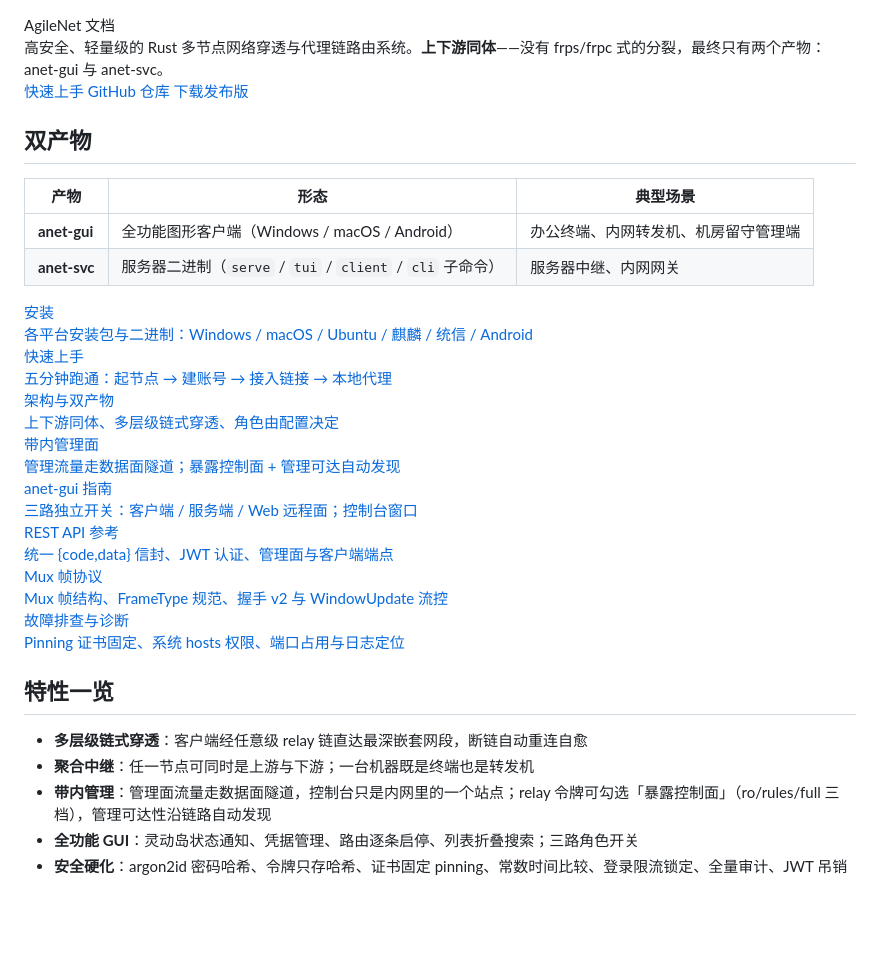
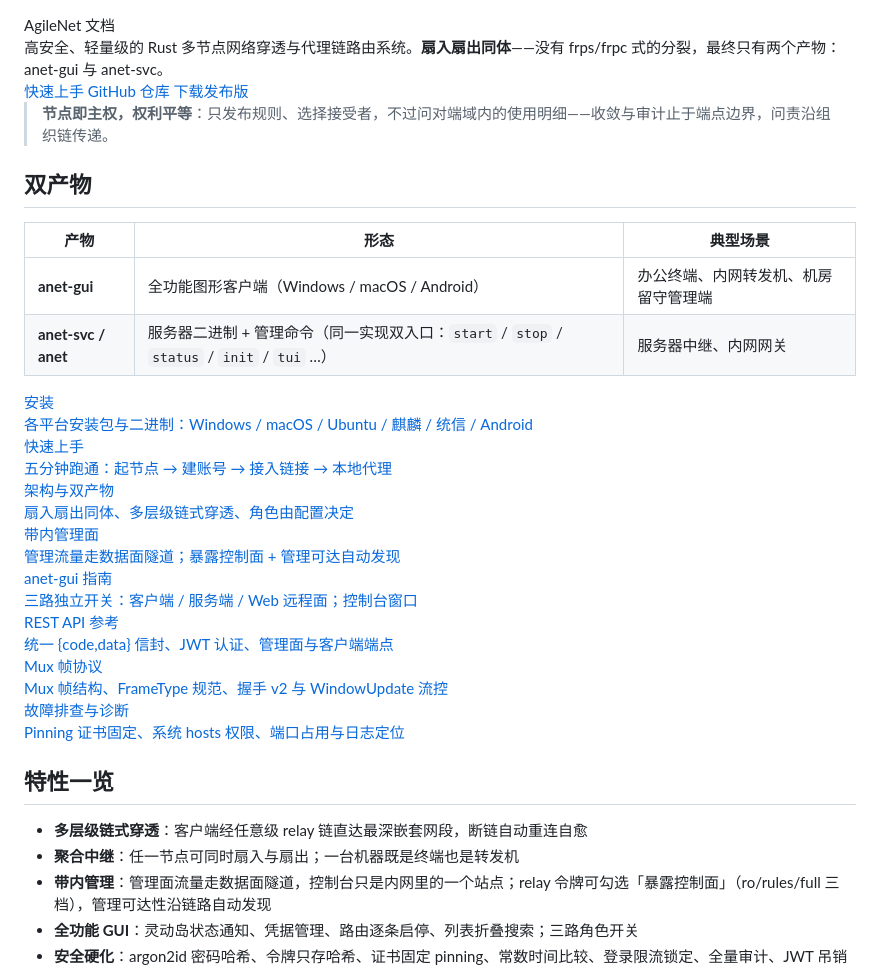
Before and after one commit to icen-ai/agile-net, a Markdown page: wiki/content/index.md, the part around the change. Drawn GitHub-style; blank space fills up the shorter version.

```diff
--- a/wiki/content/index.md
+++ b/wiki/content/index.md
@@ -1,6 +1,6 @@
 <div class="hero">
   <div class="hero-title">AgileNet 文档</div>
-  <div class="hero-sub">高安全、轻量级的 Rust 多节点网络穿透与代理链路由系统。<b>上下游同体</b>——没有 frps/frpc 式的分裂，最终只有两个产物：anet-gui 与 anet-svc。</div>
+  <div class="hero-sub">高安全、轻量级的 Rust 多节点网络穿透与代理链路由系统。<b>扇入扇出同体</b>——没有 frps/frpc 式的分裂，最终只有两个产物：anet-gui 与 anet-svc。</div>
   <div class="hero-actions">
     <a class="btn btn-primary" href="#/getting-started/quickstart">快速上手</a>
     <a class="btn btn-ghost" href="https://github.com/icen-ai/agile-net">GitHub 仓库</a>
@@ -8,12 +8,14 @@
   </div>
 </div>
 
+> **节点即主权，权利平等**：只发布规则、选择接受者，不过问对端域内的使用明细——收敛与审计止于端点边界，问责沿组织链传递。
+
 ## 双产物
 
 | 产物 | 形态 | 典型场景 |
 | --- | --- | --- |
 | **anet-gui** | 全功能图形客户端（Windows / macOS / Android） | 办公终端、内网转发机、机房留守管理端 |
-| **anet-svc** | 服务器二进制（`serve` / `tui` / `client` / `cli` 子命令） | 服务器中继、内网网关 |
+| **anet-svc / anet** | 服务器二进制 + 管理命令（同一实现双入口：`start` / `stop` / `status` / `init` / `tui` …） | 服务器中继、内网网关 |
 
 <div class="card-grid">
   <a class="card-link" href="#/getting-started/installation">
@@ -26,7 +28,7 @@
   </a>
   <a class="card-link" href="#/concepts/architecture">
     <div class="cl-title"><i data-ic="network" data-sz="15"></i>架构与双产物</div>
-    <div class="cl-desc">上下游同体、多层级链式穿透、角色由配置决定</div>
+    <div class="cl-desc">扇入扇出同体、多层级链式穿透、角色由配置决定</div>
   </a>
   <a class="card-link" href="#/concepts/management-plane">
     <div class="cl-title"><i data-ic="monitor" data-sz="15"></i>带内管理面</div>
@@ -53,7 +55,7 @@
 ## 特性一览
 
 - **多层级链式穿透**：客户端经任意级 relay 链直达最深嵌套网段，断链自动重连自愈
-- **聚合中继**：任一节点可同时是上游与下游；一台机器既是终端也是转发机
+- **聚合中继**：任一节点可同时扇入与扇出；一台机器既是终端也是转发机
 - **带内管理**：管理面流量走数据面隧道，控制台只是内网里的一个站点；relay 令牌可勾选「暴露控制面」（ro/rules/full 三档），管理可达性沿链路自动发现
 - **全功能 GUI**：灵动岛状态通知、凭据管理、路由逐条启停、列表折叠搜索；三路角色开关
 - **安全硬化**：argon2id 密码哈希、令牌只存哈希、证书固定 pinning、常数时间比较、登录限流锁定、全量审计、JWT 吊销轮换
```
Also changed, not shown: README.md (+3 -0 lines), docs/todo/peer-acl.md (added, +165 -0 lines).
